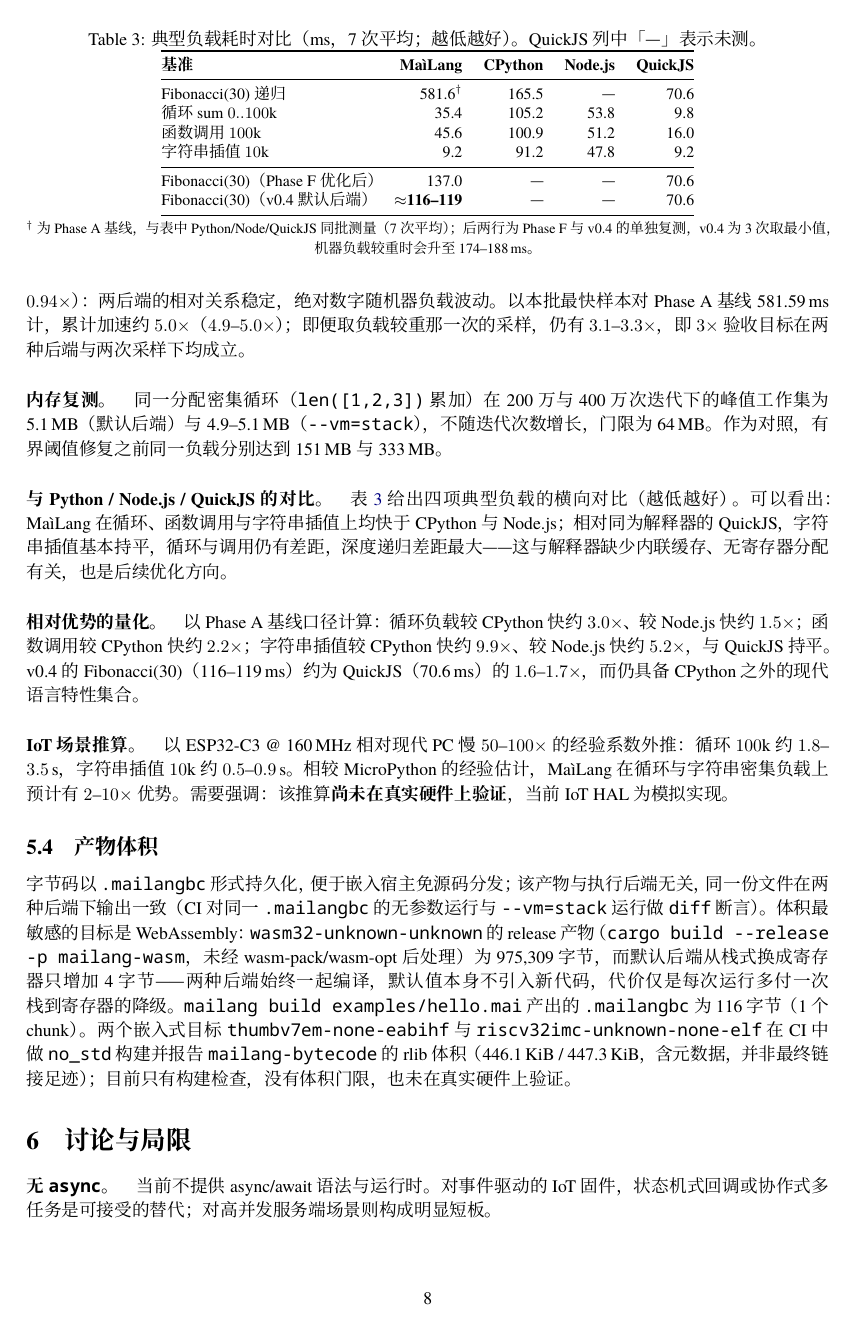
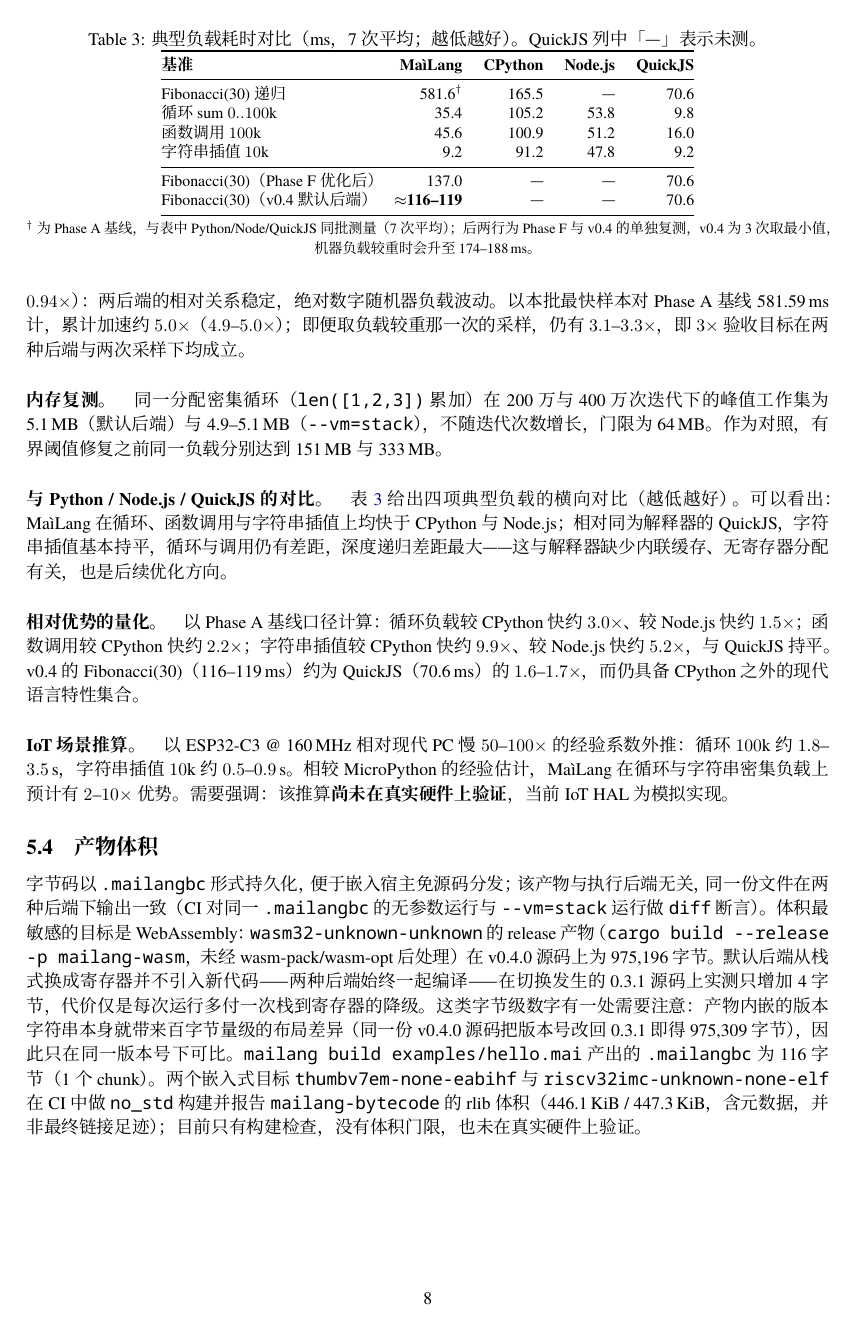
Before and after one commit to Maicarons/mailang, a LaTeX paper (paper/main.tex): page 8 of 10. Compiled offline with XeLaTeX; a missing font is replaced by an installed copy or a similar font.

Commit message:
docs(paper): 修正 WebAssembly 产物体积的实测值并补上可比性说明
论文 5.4 节原本写「wasm release 产物为 975,309 字节，切换默认后端只增加
4 字节」。发布前在 0.4.0 树上复测发现该绝对值对不上：

- v0.4.0 源码实测 975,196 字节；
- 把同一份源码的版本号改回 0.3.1（其余不动）实测 975,309 字节。

也就是说 975,309 是 0.3.1 版本号下的数字，产物内嵌的版本字符串本身就会
带来百字节量级的布局差异（两次构建都是强制重编、大小可复现）。合成的
0.4.0 产物既然小 113 字节，论文就该写实际发布的那一个。

改法：绝对值改为 975,196，把「只增加 4 字节」这件事明确标注为在 0.3.1
源码上（也就是切换发生的那一版）实测，并补一句可比性说明——这类字节级
对比只在同一版本号下有意义。rlib 体积（446.1/447.3 KiB）与 .mailangbc
（116 字节）复测一致，未改。

main.pdf 与 preview/main_*.png 用 latexmk -xelatex、pdftoppm -r 96 重新
生成（仍 10 页，无未解析引用），已核对第 8 页新段落的排版。

```diff
--- a/paper/main.tex
+++ b/paper/main.tex
@@ -517,7 +517,7 @@ Fibonacci(30)（v0.4 默认后端） & \textbf{$\approx$116--119} & — & — &
 
 \subsection{产物体积}
 
-字节码以 \texttt{.mailangbc} 形式持久化，便于嵌入宿主免源码分发；该产物与执行后端无关，同一份文件在两种后端下输出一致（CI 对同一 \texttt{.mailangbc} 的无参数运行与 \texttt{--vm=stack} 运行做 \texttt{diff} 断言）。体积最敏感的目标是 WebAssembly：\texttt{wasm32-unknown-unknown} 的 release 产物（\texttt{cargo build --release -p mailang-wasm}，未经 wasm-pack/wasm-opt 后处理）为 975{,}309 字节，而默认后端从栈式换成寄存器只增加 4 字节——两种后端始终一起编译，默认值本身不引入新代码，代价仅是每次运行多付一次栈到寄存器的降级。\texttt{mailang build examples/hello.mai} 产出的 \texttt{.mailangbc} 为 116 字节（1 个 chunk）。两个嵌入式目标 \texttt{thumbv7em-none-eabihf} 与 \texttt{riscv32imc-unknown-none-elf} 在 CI 中做 \texttt{no\_std} 构建并报告 \texttt{mailang-bytecode} 的 rlib 体积（446.1\,KiB / 447.3\,KiB，含元数据，并非最终链接足迹）；目前只有构建检查，没有体积门限，也未在真实硬件上验证。
+字节码以 \texttt{.mailangbc} 形式持久化，便于嵌入宿主免源码分发；该产物与执行后端无关，同一份文件在两种后端下输出一致（CI 对同一 \texttt{.mailangbc} 的无参数运行与 \texttt{--vm=stack} 运行做 \texttt{diff} 断言）。体积最敏感的目标是 WebAssembly：\texttt{wasm32-unknown-unknown} 的 release 产物（\texttt{cargo build --release -p mailang-wasm}，未经 wasm-pack/wasm-opt 后处理）在 v0.4.0 源码上为 975{,}196 字节。默认后端从栈式换成寄存器并不引入新代码——两种后端始终一起编译——在切换发生的 0.3.1 源码上实测只增加 4 字节，代价仅是每次运行多付一次栈到寄存器的降级。这类字节级数字有一处需要注意：产物内嵌的版本字符串本身就带来百字节量级的布局差异（同一份 v0.4.0 源码把版本号改回 0.3.1 即得 975{,}309 字节），因此只在同一版本号下可比。\texttt{mailang build examples/hello.mai} 产出的 \texttt{.mailangbc} 为 116 字节（1 个 chunk）。两个嵌入式目标 \texttt{thumbv7em-none-eabihf} 与 \texttt{riscv32imc-unknown-none-elf} 在 CI 中做 \texttt{no\_std} 构建并报告 \texttt{mailang-bytecode} 的 rlib 体积（446.1\,KiB / 447.3\,KiB，含元数据，并非最终链接足迹）；目前只有构建检查，没有体积门限，也未在真实硬件上验证。
 
 % ══════════════════════════════════════════════════════════════════
 \section{讨论与局限}
```
Also changed, not shown: paper/main.pdf, paper/preview/main_10.png, paper/preview/main_8.png, paper/preview/main_9.png, 4 other files.
